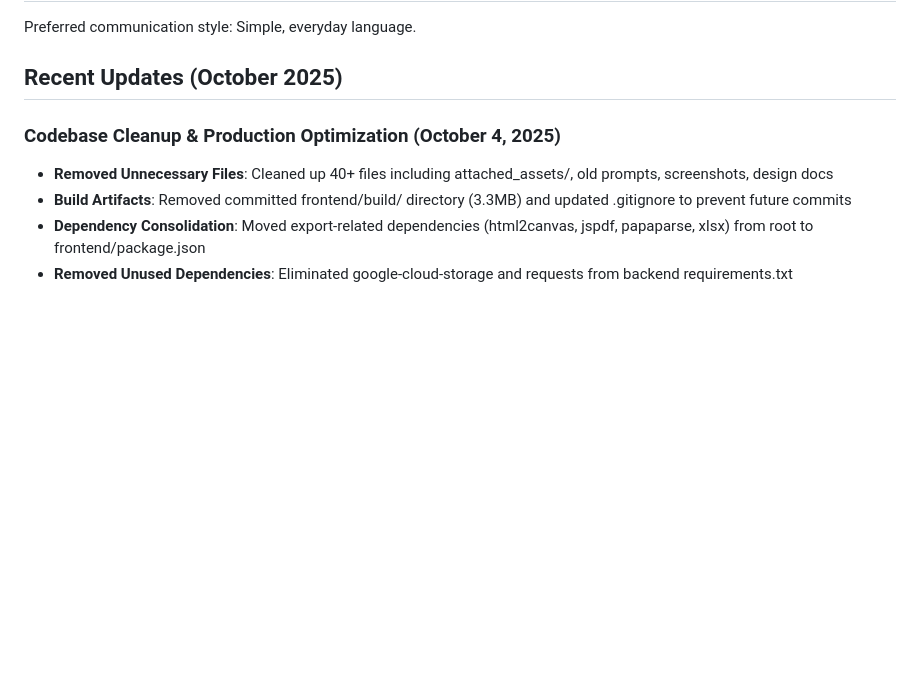
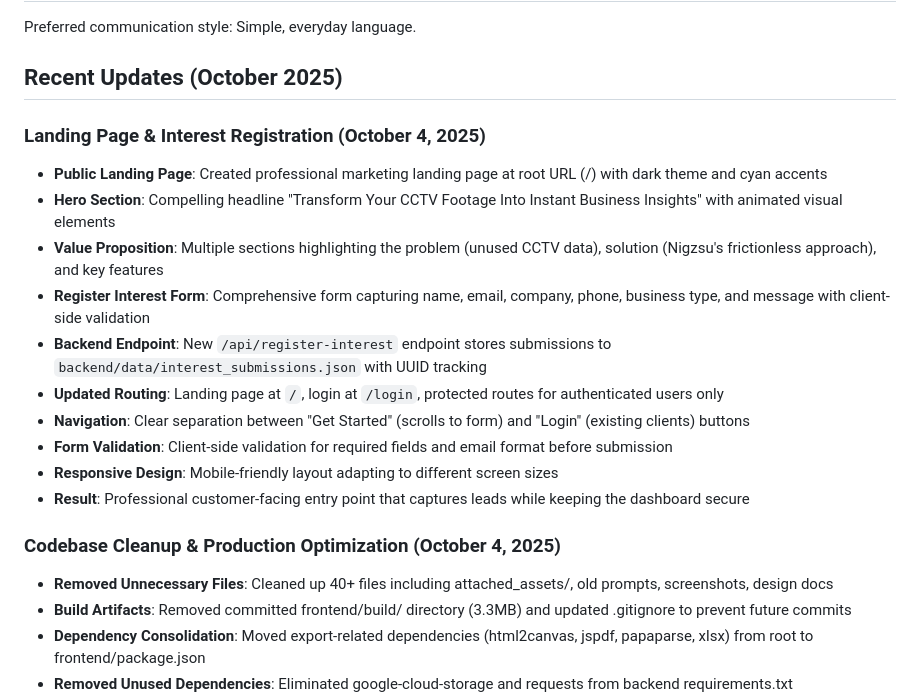
Before and after one commit to Ali-Nigzu/portal, a Markdown page: replit.md, the part around the change. GitHub-like rendering; blank space fills up the shorter version.

Commit message:
Add professional landing page for customer interest registration
Create a public-facing landing page with a form to capture new customer interest, and clean up unnecessary project files.

Replit-Commit-Author: Agent
Replit-Commit-Session-Id: 0aefadbe-8a3b-470c-b253-5fad9254b3fa
Replit-Commit-Checkpoint-Type: full_checkpoint
Replit-Commit-Screenshot-Url: https://storage.googleapis.com/screenshot-production-us-central1/a46f2bbb-915a-4e39-a0a1-adc102d895e8/0aefadbe-8a3b-470c-b253-5fad9254b3fa/ue3E8Z6

```diff
--- a/replit.md
+++ b/replit.md
@@ -7,6 +7,18 @@ Nigzsu is a React and FastAPI business intelligence dashboard that converts CCTV
 Preferred communication style: Simple, everyday language.
 
 ## Recent Updates (October 2025)
+
+### Landing Page & Interest Registration (October 4, 2025)
+- **Public Landing Page**: Created professional marketing landing page at root URL (/) with dark theme and cyan accents
+- **Hero Section**: Compelling headline "Transform Your CCTV Footage Into Instant Business Insights" with animated visual elements
+- **Value Proposition**: Multiple sections highlighting the problem (unused CCTV data), solution (Nigzsu's frictionless approach), and key features
+- **Register Interest Form**: Comprehensive form capturing name, email, company, phone, business type, and message with client-side validation
+- **Backend Endpoint**: New `/api/register-interest` endpoint stores submissions to `backend/data/interest_submissions.json` with UUID tracking
+- **Updated Routing**: Landing page at `/`, login at `/login`, protected routes for authenticated users only
+- **Navigation**: Clear separation between "Get Started" (scrolls to form) and "Login" (existing clients) buttons
+- **Form Validation**: Client-side validation for required fields and email format before submission
+- **Responsive Design**: Mobile-friendly layout adapting to different screen sizes
+- **Result**: Professional customer-facing entry point that captures leads while keeping the dashboard secure
 
 ### Codebase Cleanup & Production Optimization (October 4, 2025)
 - **Removed Unnecessary Files**: Cleaned up 40+ files including attached_assets/, old prompts, screenshots, design docs
```
